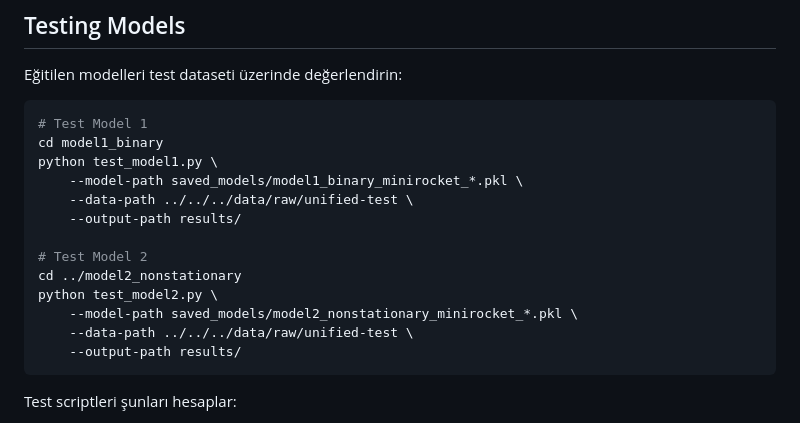
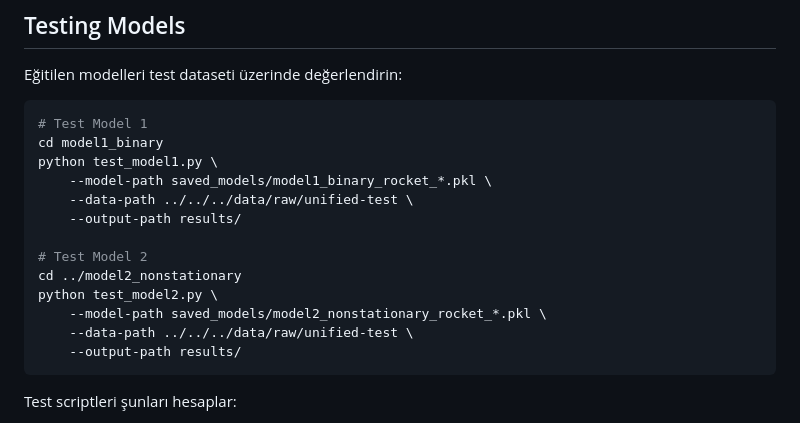
Before and after one commit to ismailguzel/ts-classification, a Markdown page: 03-models/hierarchical/README.md, the part around one of its changes. Rendered like a GitHub page.

````diff
--- a/03-models/hierarchical/README.md
+++ b/03-models/hierarchical/README.md
@@ -241,14 +239,14 @@ Eğitilen modelleri test dataseti üzerinde değerlendirin:
 # Test Model 1
 cd model1_binary
 python test_model1.py \
-    --model-path saved_models/model1_binary_minirocket_*.pkl \
+    --model-path saved_models/model1_binary_rocket_*.pkl \
     --data-path ../../../data/raw/unified-test \
     --output-path results/
 
 # Test Model 2
 cd ../model2_nonstationary
 python test_model2.py \
-    --model-path saved_models/model2_nonstationary_minirocket_*.pkl \
+    --model-path saved_models/model2_nonstationary_rocket_*.pkl \
     --data-path ../../../data/raw/unified-test \
     --output-path results/
 ```
````
Also changed, not shown: other parts of 03-models/hierarchical/README.md (+10 -12 lines), README.md (+2 -2 lines).
